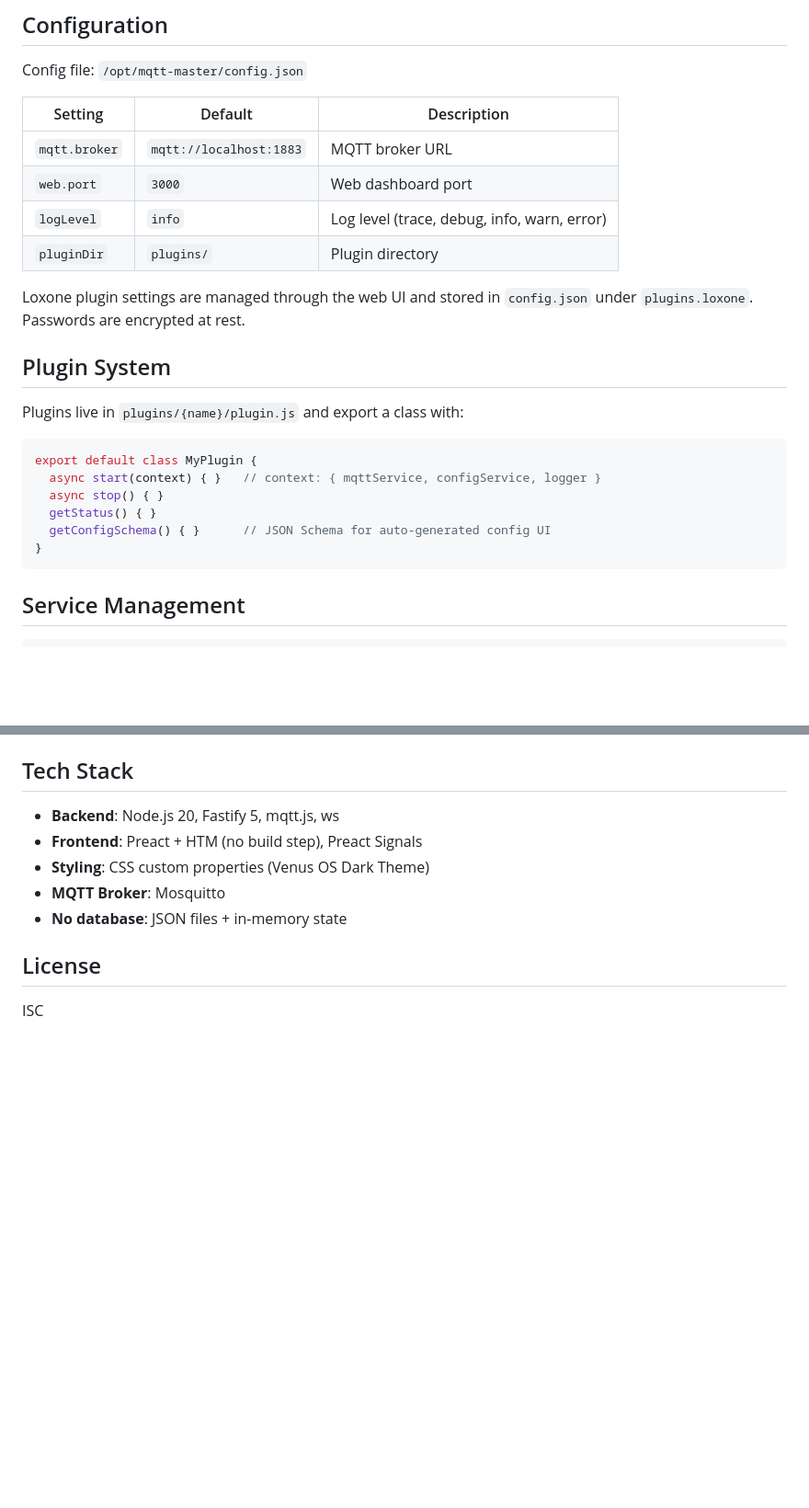
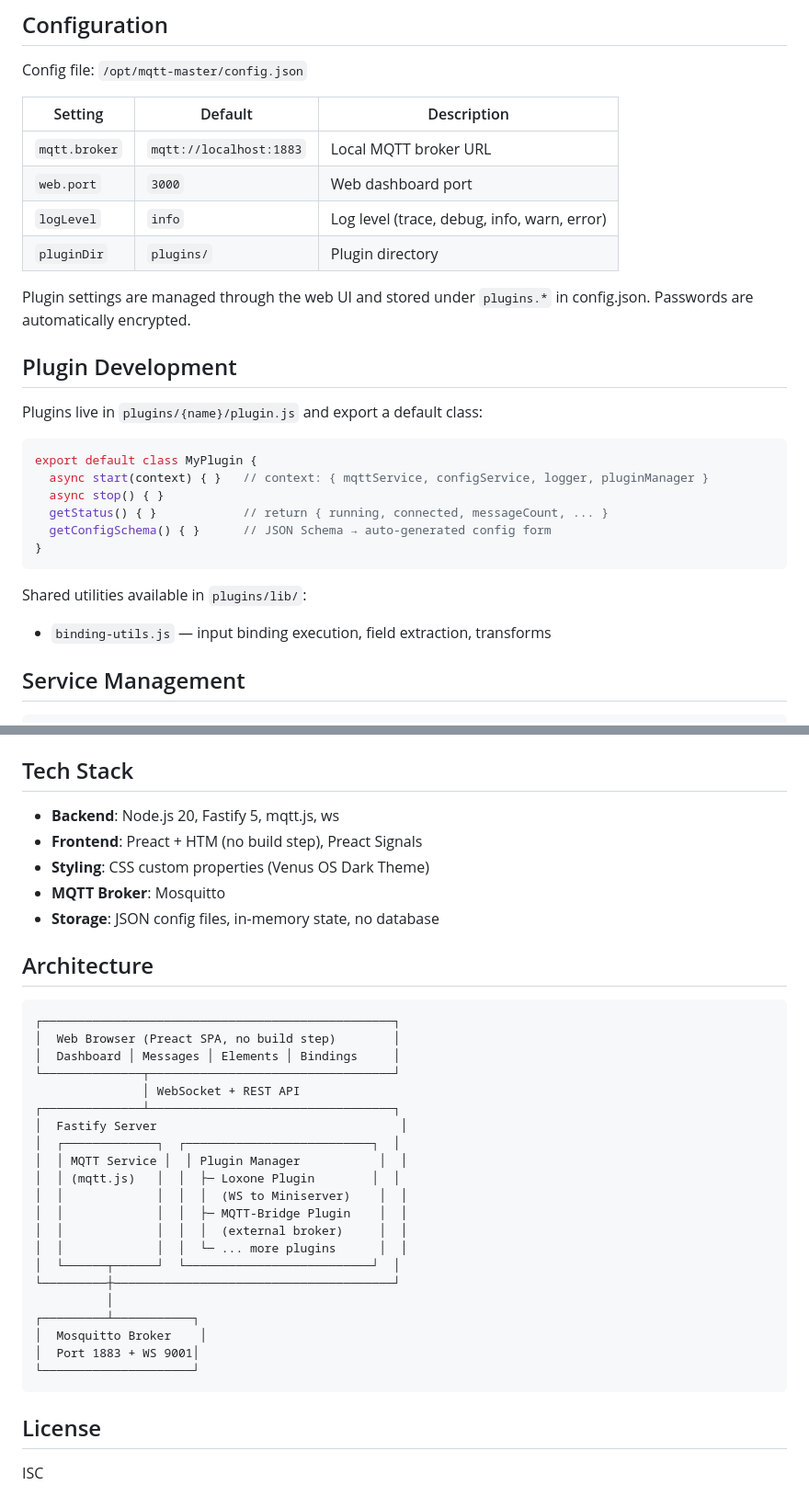
Before and after one commit to meintechblog/mqtt-master, a Markdown page: README.md, 2 parts joined by grey strips. Shown at 92% size. Rendered like a GitHub page; blank space fills up the shorter version.

````diff
--- a/README.md
+++ b/README.md
@@ -103,25 +107,28 @@ Config file: `/opt/mqtt-master/config.json`
 
 | Setting | Default | Description |
 |---------|---------|-------------|
-| `mqtt.broker` | `mqtt://localhost:1883` | MQTT broker URL |
+| `mqtt.broker` | `mqtt://localhost:1883` | Local MQTT broker URL |
 | `web.port` | `3000` | Web dashboard port |
 | `logLevel` | `info` | Log level (trace, debug, info, warn, error) |
 | `pluginDir` | `plugins/` | Plugin directory |
 
-Loxone plugin settings are managed through the web UI and stored in `config.json` under `plugins.loxone`. Passwords are encrypted at rest.
+Plugin settings are managed through the web UI and stored under `plugins.*` in config.json. Passwords are automatically encrypted.
 
-## Plugin System
+## Plugin Development
 
-Plugins live in `plugins/{name}/plugin.js` and export a class with:
+Plugins live in `plugins/{name}/plugin.js` and export a default class:
 
 ```javascript
 export default class MyPlugin {
-  async start(context) { }   // context: { mqttService, configService, logger }
+  async start(context) { }   // context: { mqttService, configService, logger, pluginManager }
   async stop() { }
-  getStatus() { }
-  getConfigSchema() { }      // JSON Schema for auto-generated config UI
+  getStatus() { }            // return { running, connected, messageCount, ... }
+  getConfigSchema() { }      // JSON Schema → auto-generated config form
 }
 ```
+
+Shared utilities available in `plugins/lib/`:
+- `binding-utils.js` — input binding execution, field extraction, transforms
 
 ## Service Management
 
@@ -149,7 +156,33 @@ npm test
 - **Frontend**: Preact + HTM (no build step), Preact Signals
 - **Styling**: CSS custom properties (Venus OS Dark Theme)
 - **MQTT Broker**: Mosquitto
-- **No database**: JSON files + in-memory state
+- **Storage**: JSON config files, in-memory state, no database
+
+## Architecture
+
+```
+┌─────────────────────────────────────────────────┐
+│  Web Browser (Preact SPA, no build step)        │
+│  Dashboard │ Messages │ Elements │ Bindings     │
+└──────────────┬──────────────────────────────────┘
+               │ WebSocket + REST API
+┌──────────────┴──────────────────────────────────┐
+│  Fastify Server                                  │
+│  ┌─────────────┐  ┌──────────────────────────┐  │
+│  │ MQTT Service │  │ Plugin Manager           │  │
+│  │ (mqtt.js)   │  │  ├─ Loxone Plugin        │  │
+│  │             │  │  │  (WS to Miniserver)    │  │
+│  │             │  │  ├─ MQTT-Bridge Plugin    │  │
+│  │             │  │  │  (external broker)     │  │
+│  │             │  │  └─ ... more plugins      │  │
+│  └──────┬──────┘  └──────────────────────────┘  │
+└─────────┼───────────────────────────────────────┘
+          │
+┌─────────┴───────────┐
+│  Mosquitto Broker    │
+│  Port 1883 + WS 9001│
+└─────────────────────┘
+```
 
 ## License
 
````
Also changed, not shown: other parts of README.md (+75 -71 lines).
